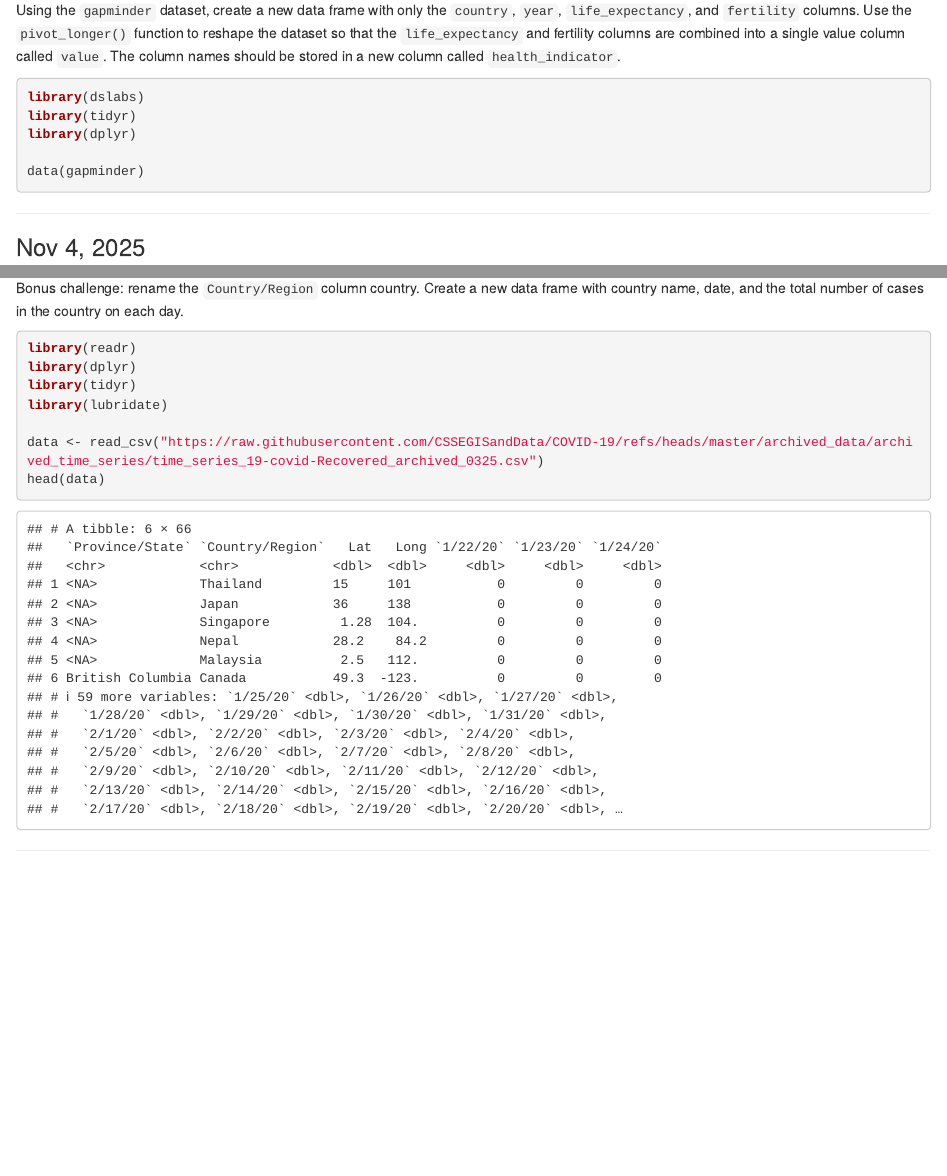
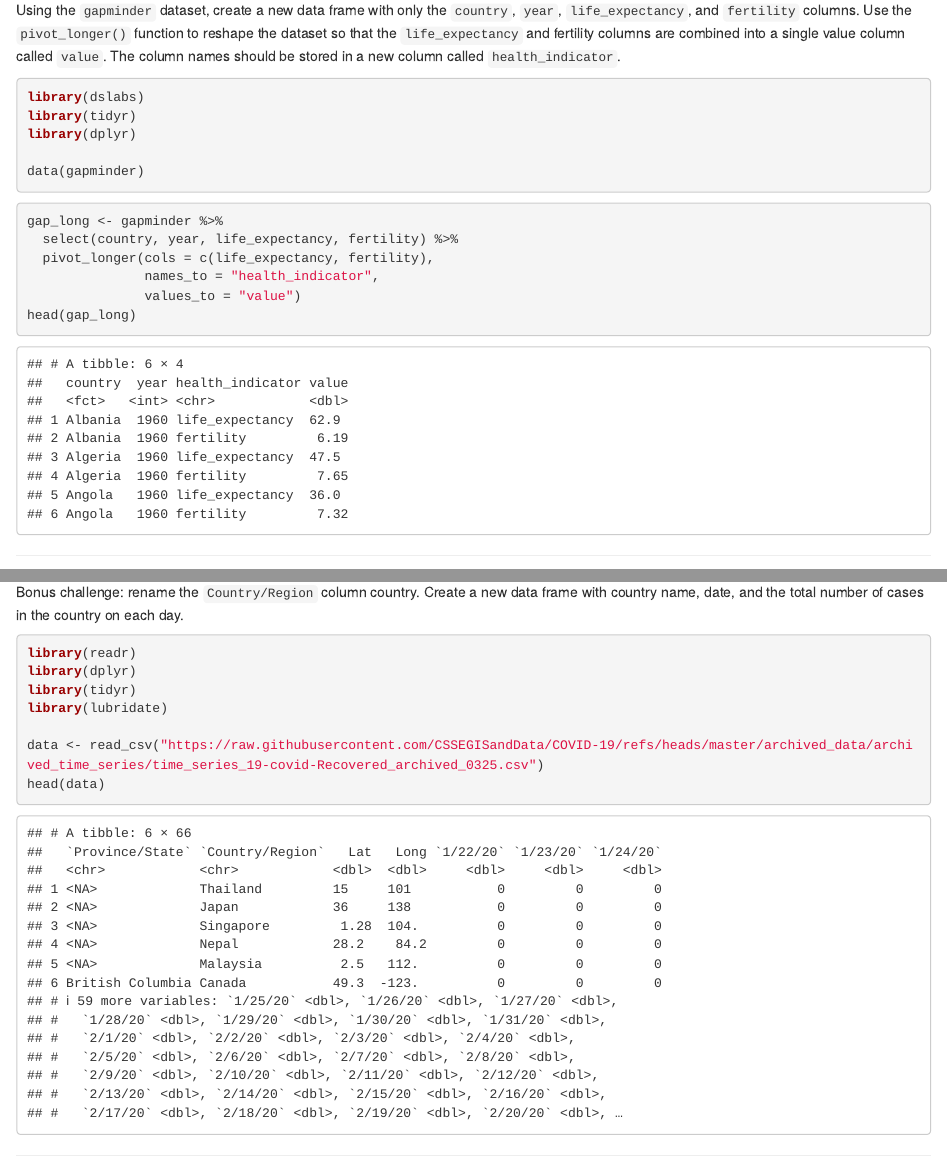
Before and after one commit to coredatascience/BST219_2025, an R Markdown document (Coding_Question_OfTheDay/Coding_Question_OfTheDay.rmd): the page in a window 1100 px wide, from 11710 px down, and a second part further down, joined at a grey line. The pictures show the output file Coding_Question_OfTheDay/Coding_Question_OfTheDay.html that the author committed with the source, opened offline.

Commit message:
Solution for 10/30.

````diff
--- a/Coding_Question_OfTheDay/Coding_Question_OfTheDay.rmd
+++ b/Coding_Question_OfTheDay/Coding_Question_OfTheDay.rmd
@@ -342,6 +342,14 @@ library(dplyr)
 data(gapminder)
 ```
 
+```{r}
+gap_long <- gapminder %>%
+  select(country, year, life_expectancy, fertility) %>%
+  pivot_longer(cols = c(life_expectancy, fertility),
+               names_to = "health_indicator",
+               values_to = "value")
+head(gap_long)
+```
 
 ---
 
````
Also changed, not shown: Coding_Question_OfTheDay/Coding_Question_OfTheDay.html.
